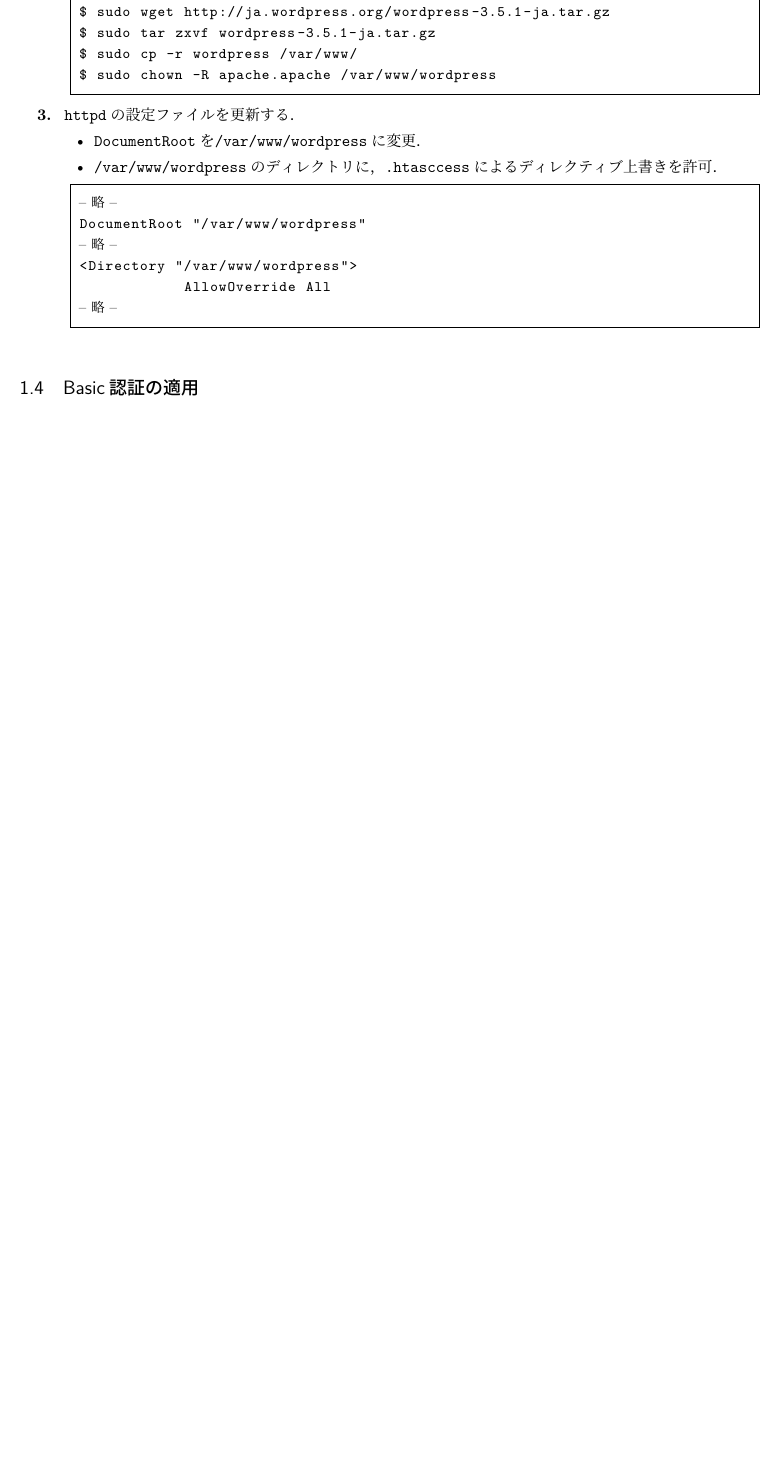
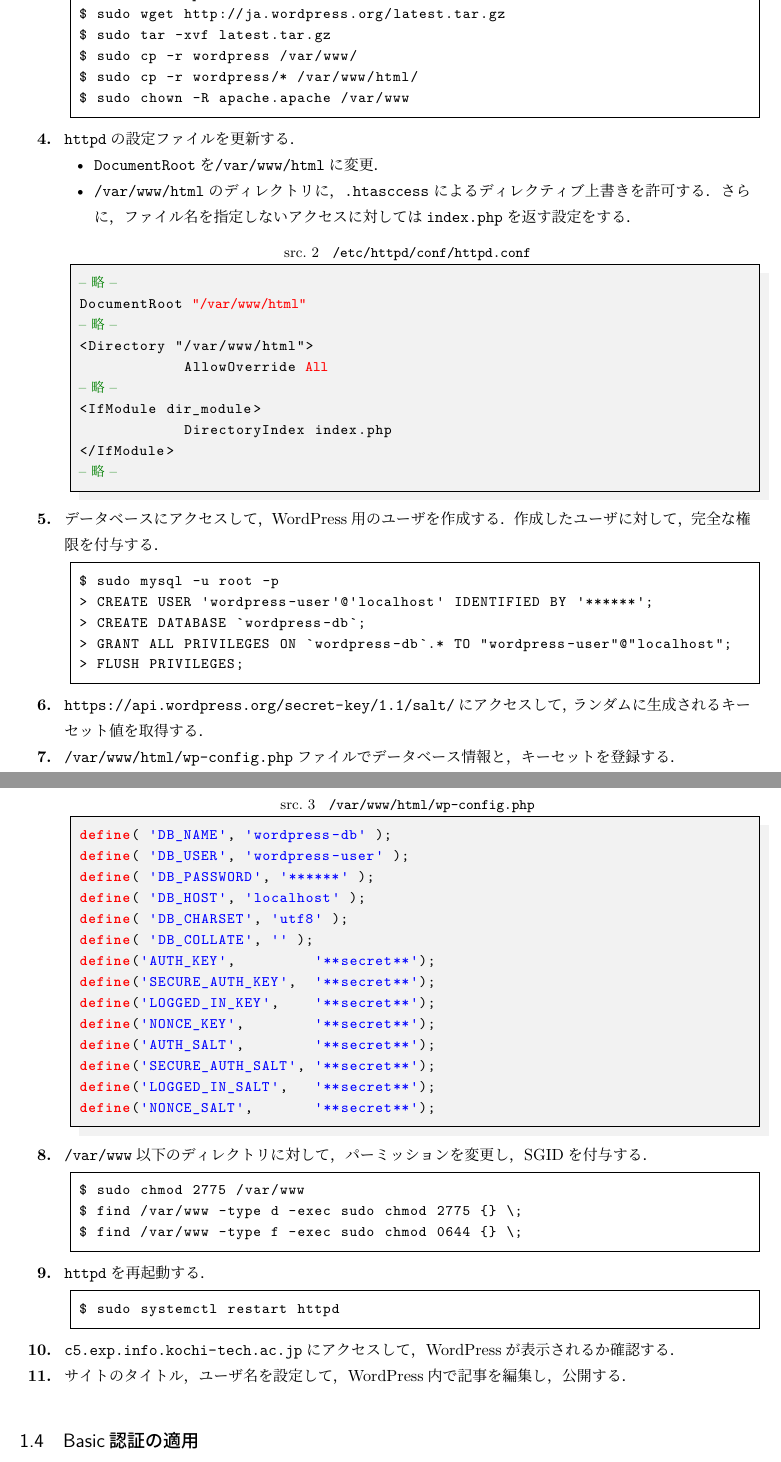
Before and after one commit to MIZOGUCHIKoki/InformationExperiment_4c-4i, a LaTeX document (report3/main.tex, which reads report3/04_method/02_wordpress.tex): part of page 4 of 4 before the commit and two parts of pages 4 and 5 of 5 after it, the two joined at a grey line, cut so that both start at the same text, the shorter picture padded with empty space. Compiled offline with LuaLaTeX; a missing bibliography style is replaced by a similar one.

Commit message:
Competed `04_wordpress.tex`, to some extent

```diff
--- a/report3/04_method/02_wordpress.tex
+++ b/report3/04_method/02_wordpress.tex
@@ -10,21 +13,66 @@
+          そして，\texttt{/var/www/wordpress}のディレクトリ管理権限を\texttt{apache}に変更する．
           \begin{lstlisting}
 $ sudo cd /tmp
-$ sudo wget http://ja.wordpress.org/wordpress-3.5.1-ja.tar.gz
-$ sudo tar zxvf wordpress-3.5.1-ja.tar.gz
+$ sudo wget http://ja.wordpress.org/latest.tar.gz
+$ sudo tar -xvf latest.tar.gz
 $ sudo cp -r wordpress /var/www/
-$ sudo chown -R apache.apache /var/www/wordpress
+$ sudo cp -r wordpress/* /var/www/html/
+$ sudo chown -R apache.apache /var/www
     \end{lstlisting}
     \item \texttt{httpd}の設定ファイルを更新する．
           \begin{itemize}
-              \item \texttt{DocumentRoot}を\texttt{/var/www/wordpress}に変更．
-              \item \texttt{/var/www/wordpress}のディレクトリに，\texttt{.htasccess}によるディレクティブ上書きを許可．
+              \item \texttt{DocumentRoot}を\texttt{/var/www/html}に変更．
+              \item \texttt{/var/www/html}のディレクトリに，\texttt{.htasccess}によるディレクティブ上書きを許可する．
+                    さらに，ファイル名を指定しないアクセスに対しては\texttt{index.php}を返す設定をする．
           \end{itemize}
+          \begin{lstlisting}[style=file,caption={\ttfamily /etc/httpd/conf/httpd.conf}]
+%\ryaku%
+DocumentRoot %{\color{red}"/var/www/html"}%
+%\ryaku%
+<Directory "/var/www/html">
+            AllowOverride %{\color{red}All}%
+%\ryaku%
+<IfModule dir_module>
+            DirectoryIndex index.php
+</IfModule>
+%\ryaku%
+          \end{lstlisting}
+    \item データベースにアクセスして，WordPress用のユーザを作成する．作成したユーザに対して，完全な権限を付与する．
           \begin{lstlisting}
-%{\normalfont -- 略 --}%
-DocumentRoot "/var/www/wordpress"
-%{\normalfont -- 略 --}%
-<Directory "/var/www/wordpress">
-            AllowOverride All
-%{\normalfont -- 略 --}%
-          \end{lstlisting}
+$ sudo mysql -u root -p
+> CREATE USER 'wordpress-user'@'localhost' IDENTIFIED BY '******';
+> CREATE DATABASE `wordpress-db`;
+> GRANT ALL PRIVILEGES ON `wordpress-db`.* TO "wordpress-user"@"localhost";
+> FLUSH PRIVILEGES;
+\end{lstlisting}
+    \item \url{https://api.wordpress.org/secret-key/1.1/salt/}にアクセスして，ランダムに生成されるキーセット値を取得する．
+    \item \texttt{/var/www/html/wp-config.php}ファイルでデータベース情報と，キーセットを登録する．
+          \begin{lstlisting}[style=file,caption={\ttfamily /var/www/html/wp-config.php},language=php,escapechar={}]
+define( 'DB_NAME', 'wordpress-db' );
+define( 'DB_USER', 'wordpress-user' );
+define( 'DB_PASSWORD', '******' );
+define( 'DB_HOST', 'localhost' );
+define( 'DB_CHARSET', 'utf8' );
+define( 'DB_COLLATE', '' );
+define('AUTH_KEY',         '**secret**');
+define('SECURE_AUTH_KEY',  '**secret**');
+define('LOGGED_IN_KEY',    '**secret**');
+define('NONCE_KEY',        '**secret**');
+define('AUTH_SALT',        '**secret**');
+define('SECURE_AUTH_SALT', '**secret**');
+define('LOGGED_IN_SALT',   '**secret**');
+define('NONCE_SALT',       '**secret**');
+\end{lstlisting}
+    \item \texttt{/var/www}以下のディレクトリに対して，パーミッションを変更し，SGIDを付与する．
+          \begin{lstlisting}
+$ sudo chmod 2775 /var/www
+$ find /var/www -type d -exec sudo chmod 2775 {} \;
+$ find /var/www -type f -exec sudo chmod 0644 {} \;
+    \end{lstlisting}
+    \item \texttt{httpd}を再起動する．
+          \begin{lstlisting}
+$ sudo systemctl restart httpd
+\end{lstlisting}
+    \item \url{c5.exp.info.kochi-tech.ac.jp}にアクセスして，WordPressが表示されるか確認する．
+    \item サイトのタイトル，ユーザ名を設定して，WordPress内で記事を編集し，公開する．
 \end{enumerate}
```
Also changed, not shown: report3/04_method/02_wordpress.tex (11 more changed lines).
